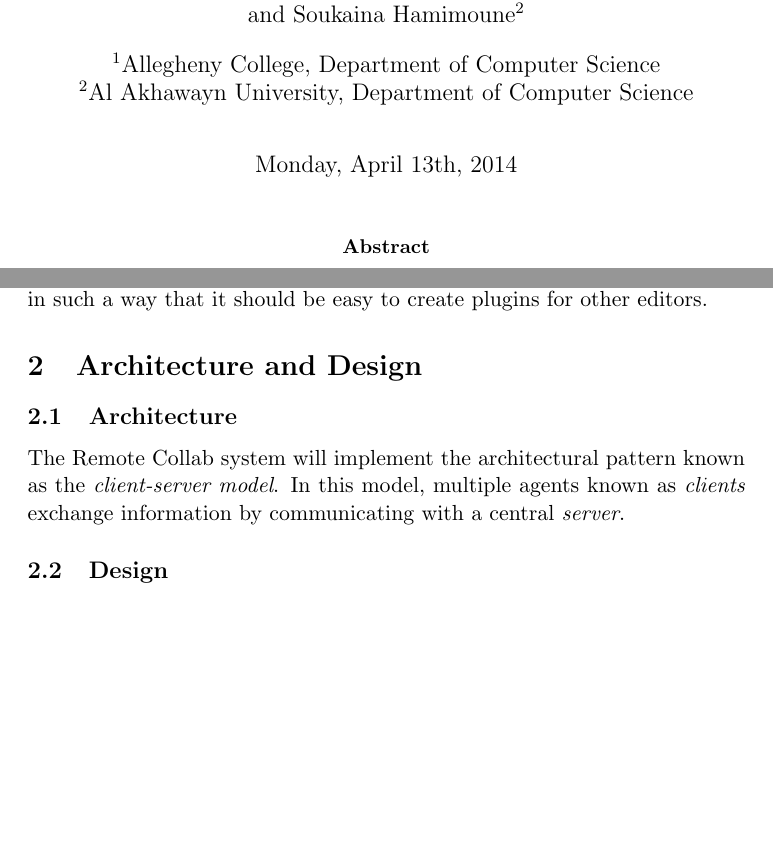
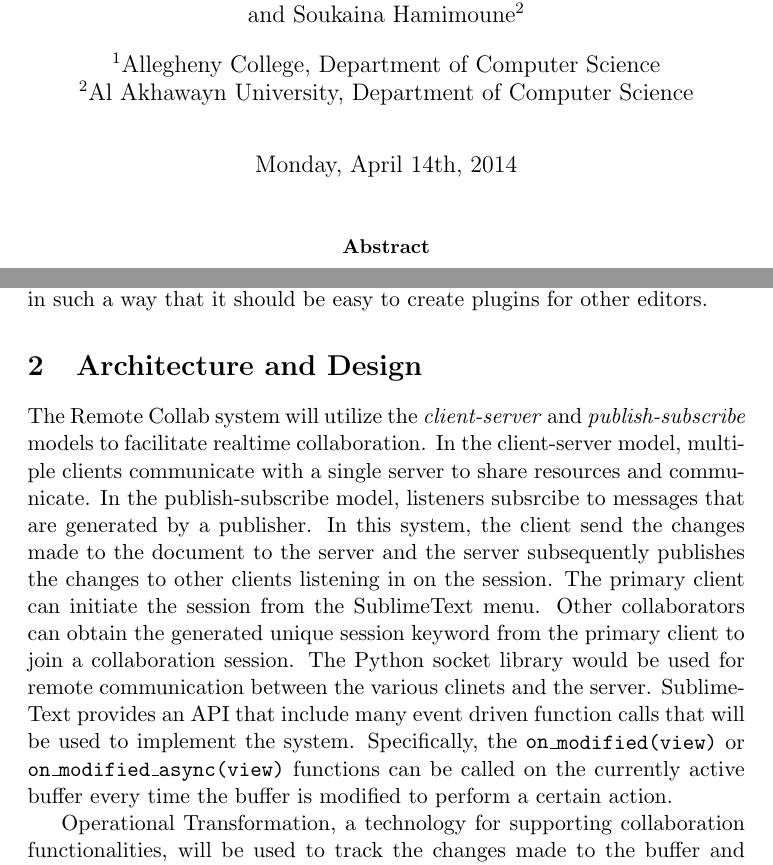
Before and after one commit to TeamRemote/remote-doc, a LaTeX paper (Project Proposal.tex): two parts of pages 1 and 2 of 5 before the commit and two parts of pages 1 and 2 of 6 after it, joined at a grey line, cut so that both start at the same text, the shorter picture padded with empty space. Compiled offline with pdfLaTeX.

Commit message:
Added arch

```diff
--- a/Project Proposal.tex
+++ b/Project Proposal.tex
@@ -3,7 +3,7 @@
 \usepackage{babel}
 \usepackage{hyperref}
 \usepackage{cleveref}
-\date{Monday, April 13th, 2014}
+\date{Monday, April 14th, 2014}
 \title{CMPSC440 Final Project Proposal}
 \author[1]{Hawk Weisman}
 \author[1]{Dibyojyoti Mukherjee}
@@ -24,11 +24,9 @@
 	SublimeText is a popular and extensible text editor, with a rich plugin API. Plugins are implemented in Python, using special SublimeText Python modules to interact with the editor. Team Remote chose SublimeText as the primary platform for the Remote Collab plugin due to this extensibility, as well as the robust Git-based plugin distribution system known as Package Control. It is our eventual goal to provide Remote Collab plugins for other text editors, such as Vim and Atom, as well. While implementing plugins for multiple text editors exceeds the scope of the Computer Science 440 final project, the Remote Collab system will be designed and implemented in such a way that it should be easy to create plugins for other editors.
 
 \section{Architecture and Design}
-	\subsection{Architecture}
-		The Remote Collab system will implement the architectural pattern known as the \textit{client-server model}. In this model, multiple agents known as \textit{clients} exchange information by communicating with a central \textit{server}.
+		The Remote Collab system will utilize the \textit{client-server} and \textit{publish-subscribe} models to facilitate realtime collaboration. In the client-server model, multiple clients communicate with a single server to share resources and communicate. In the publish-subscribe model, listeners subsrcibe to messages that are generated by a publisher. In this system, the client send the changes made to the document to the server and the server subsequently publishes the changes to other clients listening in on the session. The primary client can initiate the session from the SublimeText menu. Other collaborators can obtain the generated unique session keyword from the primary client to join a collaboration session. The Python socket library would be used for remote communication between the various clinets and the server. SublimeText provides an API that include many event driven function calls that will be used to implement the system. Specifically, the \texttt{on\_modified(view)} or \texttt{on\_modified\_async(view)} functions can be called on the currently active buffer every time the buffer is modified to perform a certain action.
 
-		% WRITE ABBOUT PUB-SUB HERE
-	\subsection{Design}
+		Operational Transformation, a technology for supporting collaboration functionalities, will be used to track the changes made to the buffer and then subsequently apply the changes on the other clients \cite{} \cite{} \cite{}.  Operational transformation is a popular method of building realtime collaborative software and is used in products such as Google Drive, Etherpad etc \cite{}. Intially, the available py-infinote library that provides a Python implementation of operational transformation would be used to build the system. If needed, this library would be expanded on if need be.
 
 \section{Implementation and Deployment}
 	\subsection{Implementation Strategy}
```
